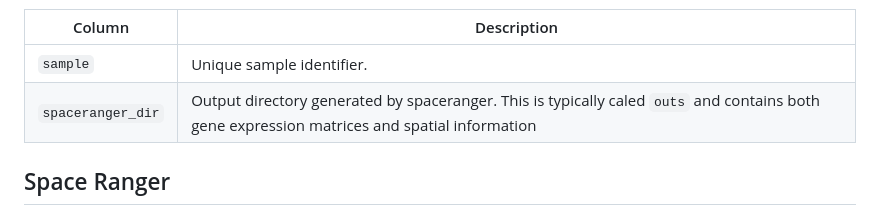
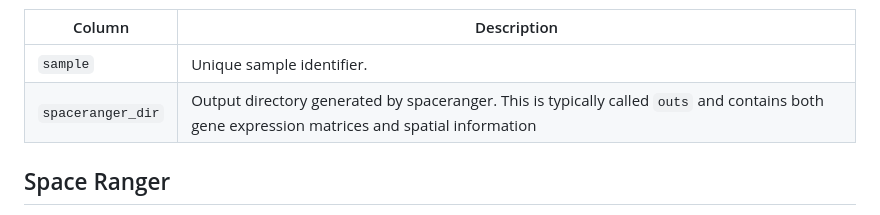
Before and after one commit to nf-core/spatialvi, a Markdown page: docs/usage.md, the part around the change. Drawn GitHub-style.

Commit message:
Update docs/usage.md
Co-authored-by: Erik Fasterius <erik.fasterius@outlook.com>

```diff
--- a/docs/usage.md
+++ b/docs/usage.md
@@ -83,7 +83,7 @@ SAMPLE_2,results/SAMPLE_2/outs
 | Column            | Description                                                                                                                                  |
 | ----------------- | -------------------------------------------------------------------------------------------------------------------------------------------- |
 | `sample`          | Unique sample identifier.                                                                                                                    |
-| `spaceranger_dir` | Output directory generated by spaceranger. This is typically caled `outs` and contains both gene expression matrices and spatial information |
+| `spaceranger_dir` | Output directory generated by spaceranger. This is typically called `outs` and contains both gene expression matrices and spatial information |
 
 ## Space Ranger
 
```
